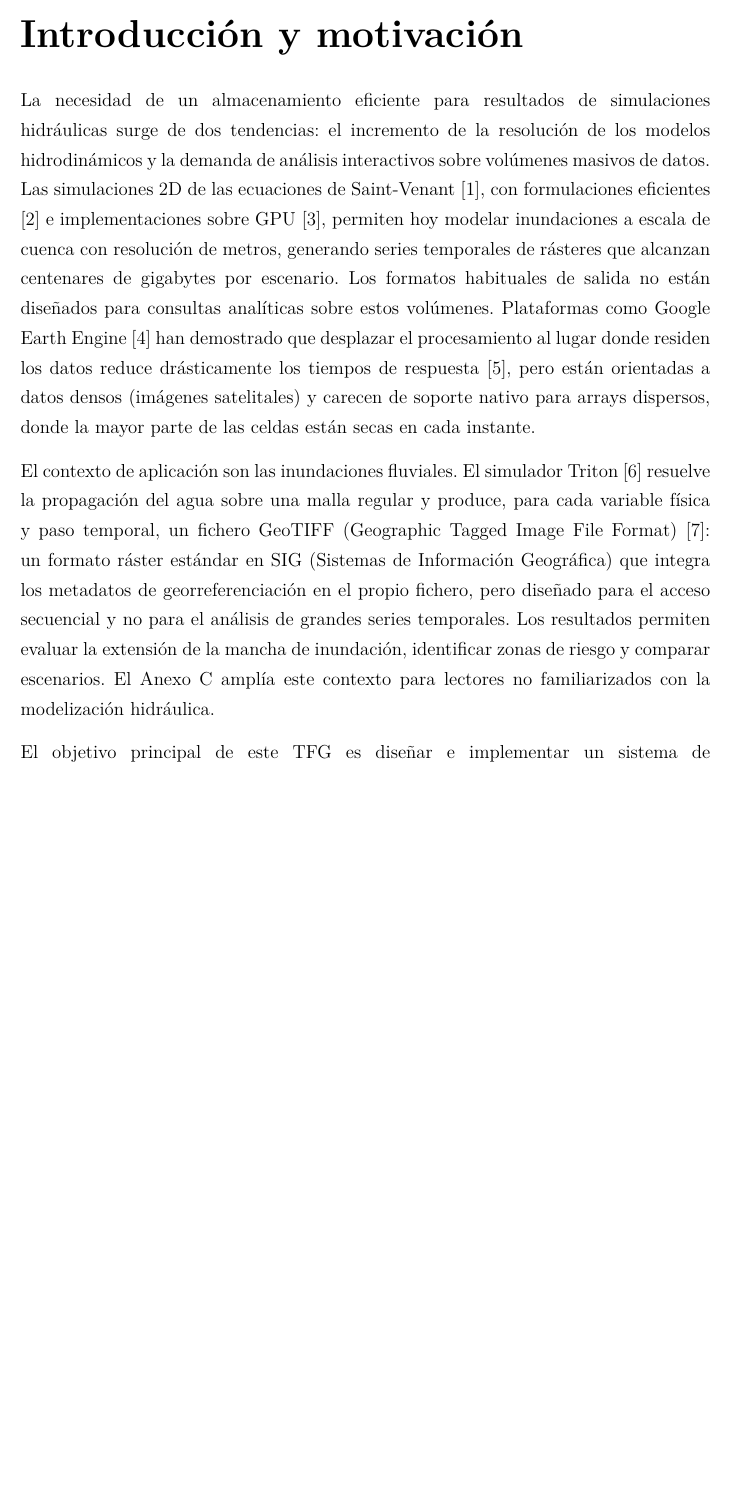
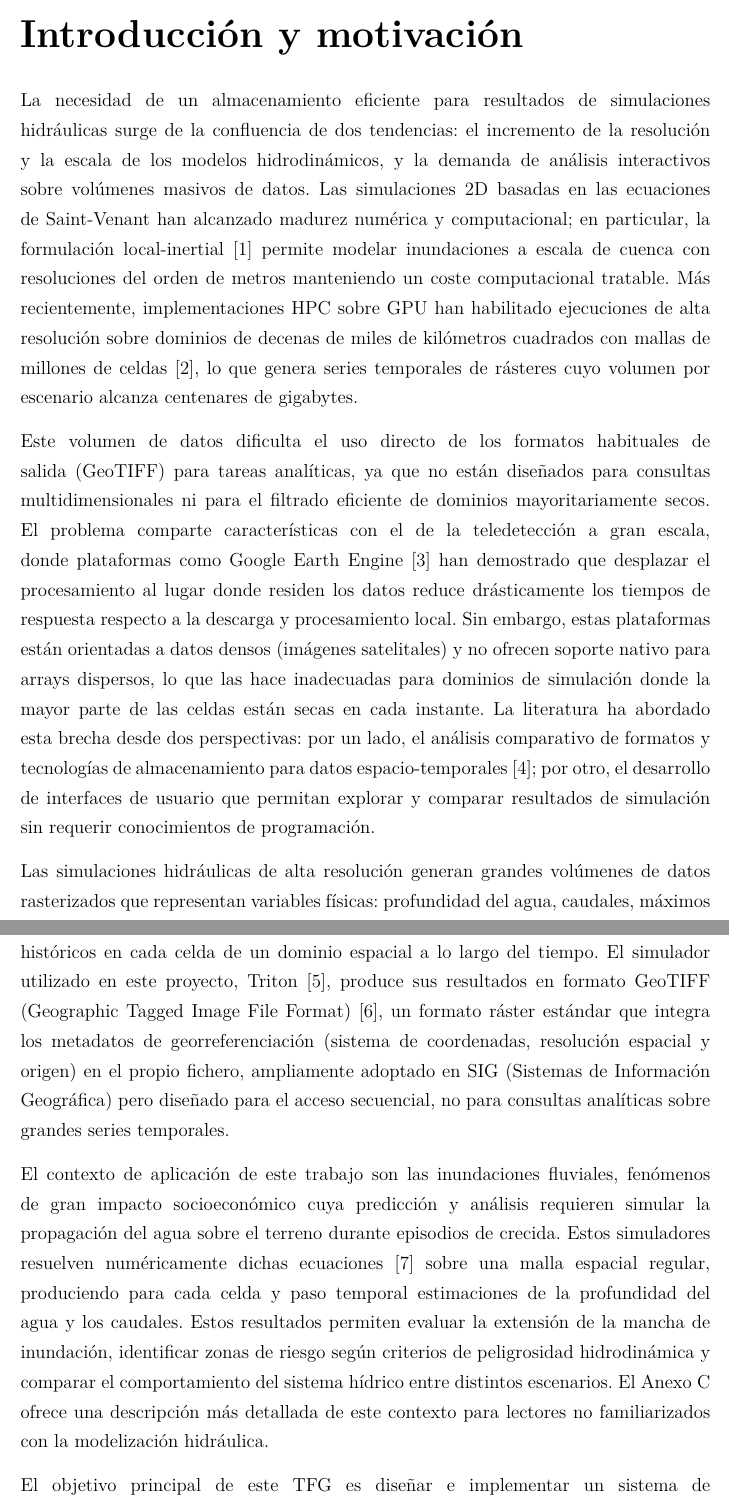
Before and after one commit to ebaldoU/triton-spillway, a LaTeX document (memoria/main.tex, which reads memoria/Capitulos/Introduccion.tex): part of page 8 of 82 before the commit and two parts of pages 8 and 9 of 83 after it, the two joined at a grey line, cut so that both start at the same text, the shorter picture padded with empty space. Compiled offline with pdfLaTeX.

Commit message:
Memoria: restaurar el preámbulo original de la Introducción (cuatro párrafos de contexto)

```diff
--- a/memoria/Capitulos/Introduccion.tex
+++ b/memoria/Capitulos/Introduccion.tex
@@ -1,9 +1,13 @@
 \chapter{Introducción y motivación}\label{introduccion-y-motivacion}
 \pagenumbering{arabic}
 
-La necesidad de un almacenamiento eficiente para resultados de simulaciones hidráulicas surge de dos tendencias: el incremento de la resolución de los modelos hidrodinámicos y la demanda de análisis interactivos sobre volúmenes masivos de datos. Las simulaciones 2D de las ecuaciones de Saint-Venant \cite{saintvenant1871}, con formulaciones eficientes \cite{bates2010simple} e implementaciones sobre GPU \cite{morales2021triton}, permiten hoy modelar inundaciones a escala de cuenca con resolución de metros, generando series temporales de rásteres que alcanzan centenares de gigabytes por escenario. Los formatos habituales de salida no están diseñados para consultas analíticas sobre estos volúmenes. Plataformas como Google Earth Engine \cite{gorelick2017earthengine} han demostrado que desplazar el procesamiento al lugar donde residen los datos reduce drásticamente los tiempos de respuesta \cite{bauer2016earthsystem}, pero están orientadas a datos densos (imágenes satelitales) y carecen de soporte nativo para arrays dispersos, donde la mayor parte de las celdas están secas en cada instante.
+La necesidad de un almacenamiento eficiente para resultados de simulaciones hidráulicas surge de la confluencia de dos tendencias: el incremento de la resolución y la escala de los modelos hidrodinámicos, y la demanda de análisis interactivos sobre volúmenes masivos de datos. Las simulaciones 2D basadas en las ecuaciones de Saint-Venant han alcanzado madurez numérica y computacional; en particular, la formulación local-inertial \cite{bates2010simple} permite modelar inundaciones a escala de cuenca con resoluciones del orden de metros manteniendo un coste computacional tratable. Más recientemente, implementaciones HPC sobre GPU han habilitado ejecuciones de alta resolución sobre dominios de decenas de miles de kilómetros cuadrados con mallas de millones de celdas \cite{morales2021triton}, lo que genera series temporales de rásteres cuyo volumen por escenario alcanza centenares de gigabytes.
 
-El contexto de aplicación son las inundaciones fluviales. El simulador Triton \cite{triton} resuelve la propagación del agua sobre una malla regular y produce, para cada variable física y paso temporal, un fichero GeoTIFF (Geographic Tagged Image File Format) \cite{ogc_geotiff}: un formato ráster estándar en SIG (Sistemas de Información Geográfica) que integra los metadatos de georreferenciación en el propio fichero, pero diseñado para el acceso secuencial y no para el análisis de grandes series temporales. Los resultados permiten evaluar la extensión de la mancha de inundación, identificar zonas de riesgo y comparar escenarios. El \hyperref[anexo-c.-contexto-de-las-simulaciones-hidraulicas]{Anexo~C} amplía este contexto para lectores no familiarizados con la modelización hidráulica.
+Este volumen de datos dificulta el uso directo de los formatos habituales de salida (GeoTIFF) para tareas analíticas, ya que no están diseñados para consultas multidimensionales ni para el filtrado eficiente de dominios mayoritariamente secos. El problema comparte características con el de la teledetección a gran escala, donde plataformas como Google Earth Engine \cite{gorelick2017earthengine} han demostrado que desplazar el procesamiento al lugar donde residen los datos reduce drásticamente los tiempos de respuesta respecto a la descarga y procesamiento local. Sin embargo, estas plataformas están orientadas a datos densos (imágenes satelitales) y no ofrecen soporte nativo para arrays dispersos, lo que las hace inadecuadas para dominios de simulación donde la mayor parte de las celdas están secas en cada instante. La literatura ha abordado esta brecha desde dos perspectivas: por un lado, el análisis comparativo de formatos y tecnologías de almacenamiento para datos espacio-temporales \cite{bauer2016earthsystem}; por otro, el desarrollo de interfaces de usuario que permitan explorar y comparar resultados de simulación sin requerir conocimientos de programación.
+
+Las simulaciones hidráulicas de alta resolución generan grandes volúmenes de datos rasterizados que representan variables físicas: profundidad del agua, caudales, máximos históricos en cada celda de un dominio espacial a lo largo del tiempo. El simulador utilizado en este proyecto, Triton \cite{triton}, produce sus resultados en formato GeoTIFF (Geographic Tagged Image File Format) \cite{ogc_geotiff}, un formato ráster estándar que integra los metadatos de georreferenciación (sistema de coordenadas, resolución espacial y origen) en el propio fichero, ampliamente adoptado en SIG (Sistemas de Información Geográfica) pero diseñado para el acceso secuencial, no para consultas analíticas sobre grandes series temporales.
+
+El contexto de aplicación de este trabajo son las inundaciones fluviales, fenómenos de gran impacto socioeconómico cuya predicción y análisis requieren simular la propagación del agua sobre el terreno durante episodios de crecida. Estos simuladores resuelven numéricamente dichas ecuaciones \cite{saintvenant1871} sobre una malla espacial regular, produciendo para cada celda y paso temporal estimaciones de la profundidad del agua y los caudales. Estos resultados permiten evaluar la extensión de la mancha de inundación, identificar zonas de riesgo según criterios de peligrosidad hidrodinámica y comparar el comportamiento del sistema hídrico entre distintos escenarios. El \hyperref[anexo-c.-contexto-de-las-simulaciones-hidraulicas]{Anexo~C} ofrece una descripción más detallada de este contexto para lectores no familiarizados con la modelización hidráulica.
 
 El objetivo principal de este TFG es diseñar e implementar un sistema de almacenamiento y análisis que permita almacenar estos resultados de forma compacta y eficiente, habilitando consultas analíticas rápidas y visualizaciones interactivas sin necesidad de cargar los rásteres completos en memoria. La Figura~\ref{fig:contexto-problema} resume el contraste entre el enfoque original y la solución propuesta.
 
```
